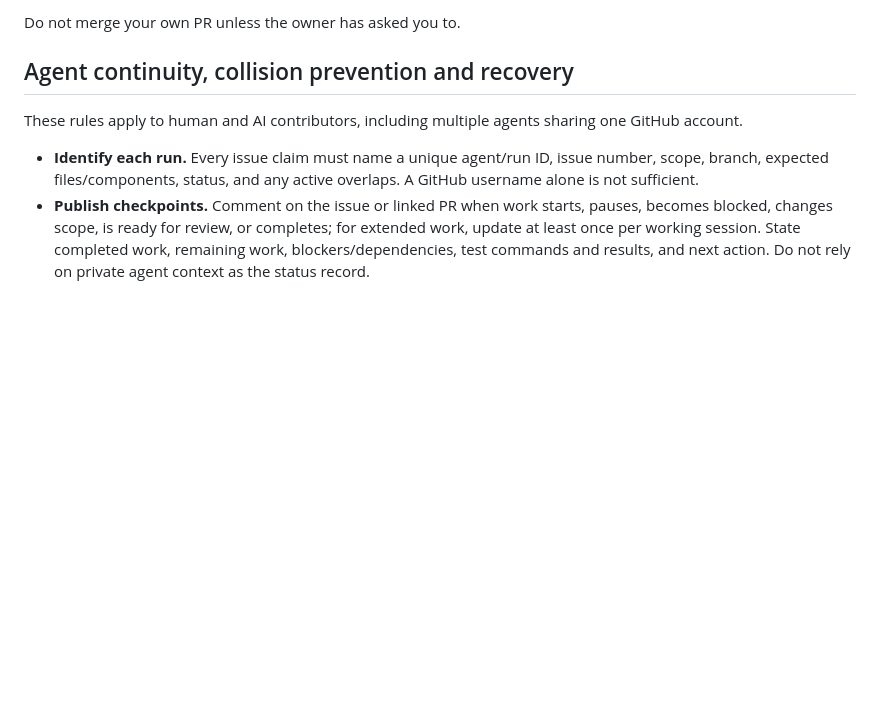
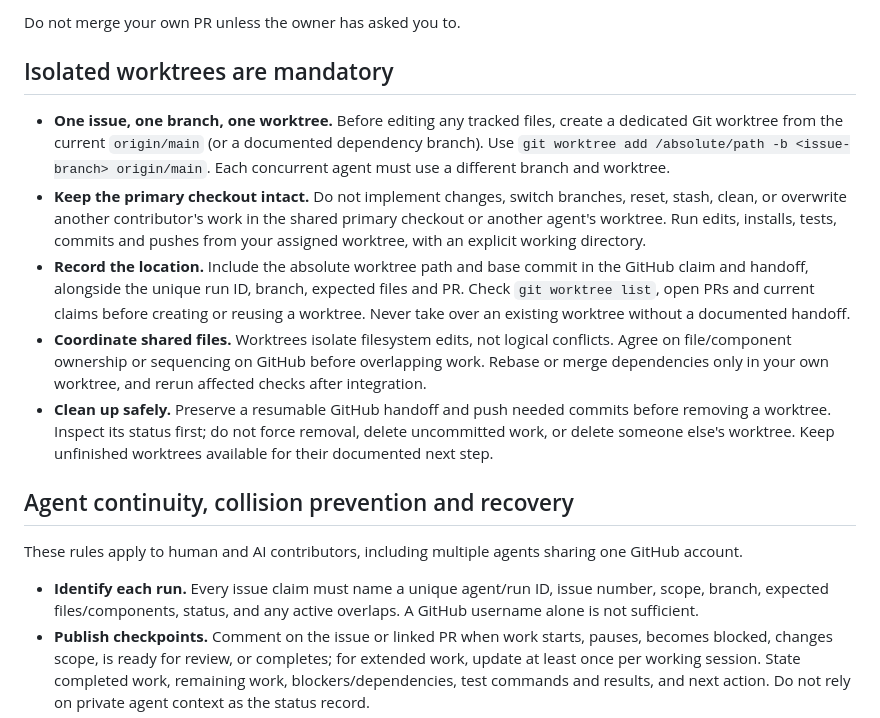
Before and after one commit to sighmoan1/linkedin-slop-filter, a Markdown page: AGENTS.md, the part around the change. Drawn GitHub-style; blank space fills up the shorter version.

Commit message:
Require isolated worktrees for repository changes
Document mandatory isolated worktrees, claim handoffs, overlap coordination, and cleanup rules for parallel repository work. Closes #117.

```diff
--- a/AGENTS.md
+++ b/AGENTS.md
@@ -16,6 +16,14 @@ Several agents may work here at once. Everything below uses GitHub issues, label
 8. **Overlapping files.** If your branch touches files that another open PR also changes, say so in your PR description and keep the overlap small.
 
 Do not merge your own PR unless the owner has asked you to.
+
+## Isolated worktrees are mandatory
+
+- **One issue, one branch, one worktree.** Before editing any tracked files, create a dedicated Git worktree from the current `origin/main` (or a documented dependency branch). Use `git worktree add /absolute/path -b <issue-branch> origin/main`. Each concurrent agent must use a different branch and worktree.
+- **Keep the primary checkout intact.** Do not implement changes, switch branches, reset, stash, clean, or overwrite another contributor's work in the shared primary checkout or another agent's worktree. Run edits, installs, tests, commits and pushes from your assigned worktree, with an explicit working directory.
+- **Record the location.** Include the absolute worktree path and base commit in the GitHub claim and handoff, alongside the unique run ID, branch, expected files and PR. Check `git worktree list`, open PRs and current claims before creating or reusing a worktree. Never take over an existing worktree without a documented handoff.
+- **Coordinate shared files.** Worktrees isolate filesystem edits, not logical conflicts. Agree on file/component ownership or sequencing on GitHub before overlapping work. Rebase or merge dependencies only in your own worktree, and rerun affected checks after integration.
+- **Clean up safely.** Preserve a resumable GitHub handoff and push needed commits before removing a worktree. Inspect its status first; do not force removal, delete uncommitted work, or delete someone else's worktree. Keep unfinished worktrees available for their documented next step.
 
 
 ## Agent continuity, collision prevention and recovery
```
